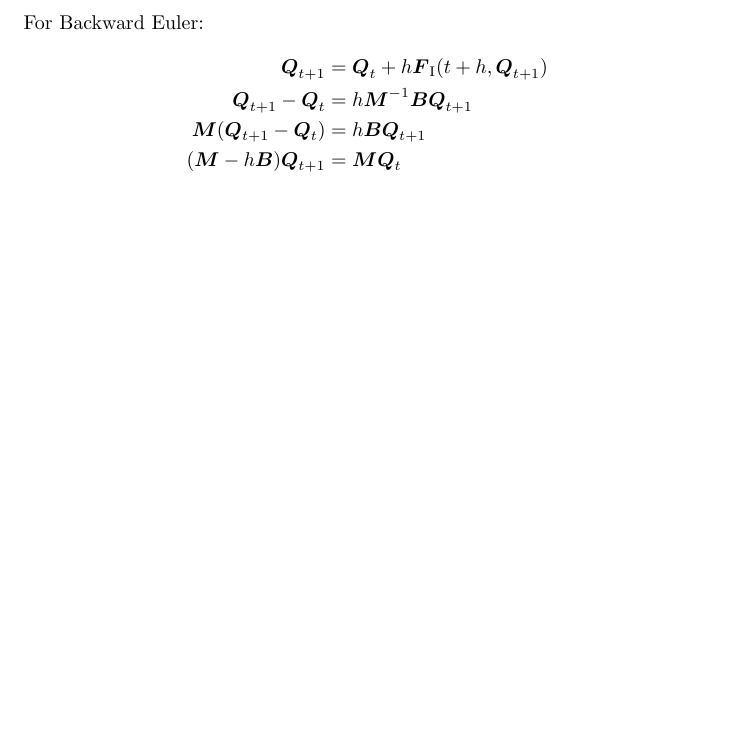
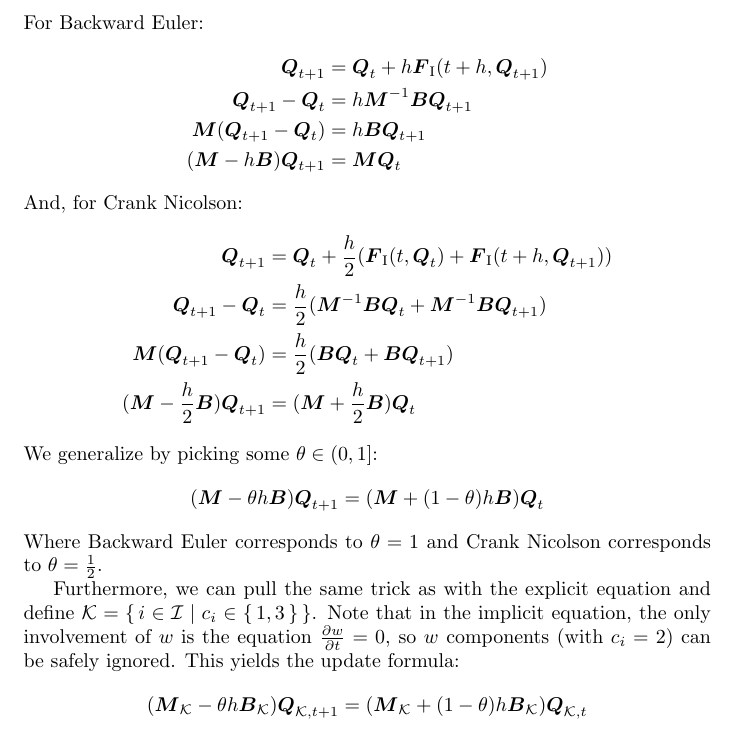
Before and after one commit to uofs-simlab/tostii, a LaTeX document (bidomain/doc/fitzhugh-nagumo.tex): part of page 5 of 5, cut so that both start at the same text, the shorter picture padded with empty space. Compiled offline with pdfLaTeX.

Commit message:
finished revisions to fhn doc

```diff
--- a/bidomain/doc/fitzhugh-nagumo.tex
+++ b/bidomain/doc/fitzhugh-nagumo.tex
@@ -283,5 +283,32 @@ First, we again rearrange the equation:
     \bmat{M} (\bvec{Q}_{t + 1} - \bvec{Q}_t) & = h \bmat{B} \bvec{Q}_{t + 1} \\
     (\bmat{M} - h \bmat{B}) \bvec{Q}_{t + 1} & = \bmat{M} \bvec{Q}_t
 \end{align*}
+\noindent And, for Crank Nicolson:
+\begin{align*}
+    \bvec{Q}_{t + 1} & = \bvec{Q}_t + \frac{h}{2}
+        (\bvec{F}_\text{I}(t, \bvec{Q}_t) + \bvec{F}_\text{I}(t + h, \bvec{Q}_{t + 1})) \\
+    \bvec{Q}_{t + 1} - \bvec{Q}_t & = \frac{h}{2}
+        (\bmat{M}^{-1} \bmat{B} \bvec{Q}_t + \bmat{M}^{-1} \bmat{B} \bvec{Q}_{t + 1}) \\
+    \bmat{M} (\bvec{Q}_{t + 1} - \bvec{Q}_t) & = \frac{h}{2}
+        (\bmat{B} \bvec{Q}_t + \bmat{B} \bvec{Q}_{t + 1}) \\
+    (\bmat{M} - \frac{h}{2} \bmat{B}) \bvec{Q}_{t + 1} & = (\bmat{M} + \frac{h}{2} \bmat{B}) \bvec{Q}_t
+\end{align*}
+\noindent We generalize by picking some $\theta \in (0, 1]$:
+\begin{align*}
+    (\bmat{M} - \theta h \bmat{B}) \bvec{Q}_{t + 1} = (\bmat{M} + (1 - \theta) h \bmat{B}) \bvec{Q}_t
+\end{align*}
+\noindent Where Backward Euler corresponds to $\theta = 1$
+and Crank Nicolson corresponds to $\theta = \frac{1}{2}$.
+
+Furthermore, we can pull the same trick as with the explicit equation
+and define $\mathcal{K} = \{\, i \in \mathcal{I} \mid c_i \in \{\, 1, 3 \,\} \,\}$.
+Note that in the implicit equation, the only involvement of $w$ is
+the equation $\frac{\partial w}{\partial t} = 0$,
+so $w$ components (with $c_i = 2$) can be safely ignored.
+This yields the update formula:
+\begin{align*}
+    (\bmat{M}_\mathcal{K} - \theta h \bmat{B}_\mathcal{K}) \bvec{Q}_{\mathcal{K}, t + 1}
+        = (\bmat{M}_\mathcal{K} + (1 - \theta) h \bmat{B}_\mathcal{K}) \bvec{Q}_{\mathcal{K}, t}
+\end{align*}
 
 \end{document}
```
Also changed, not shown: bidomain/doc/fitzhugh-nagumo.pdf.
